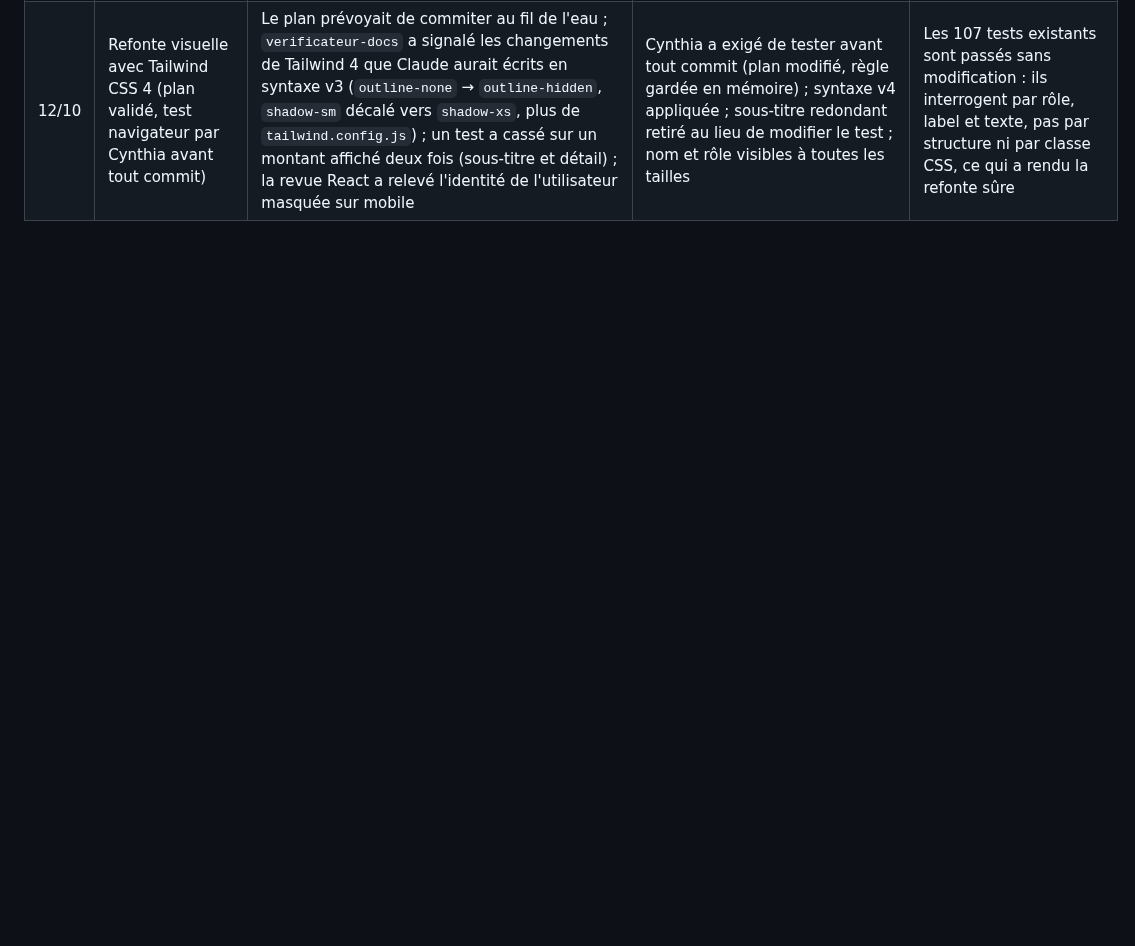
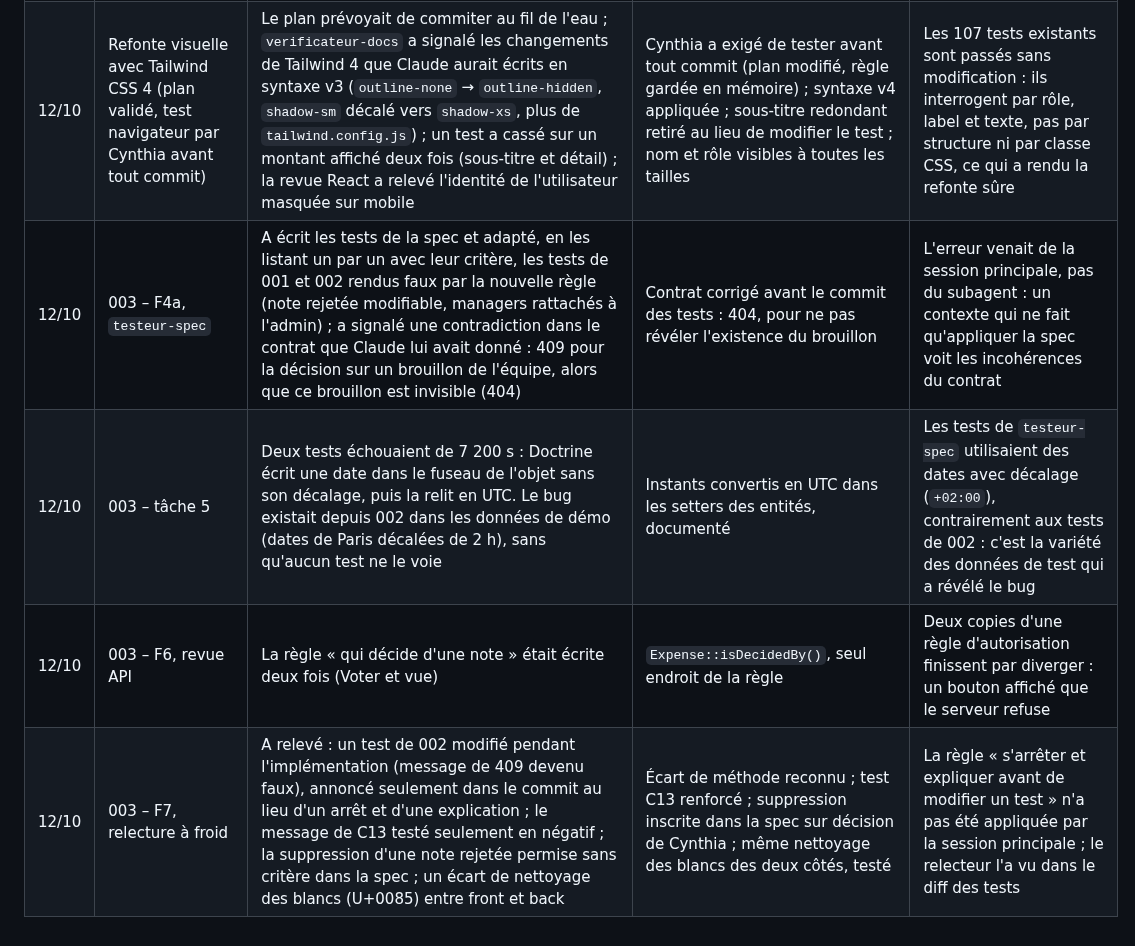
Before and after one commit to cynthialouis/notesdefrais, a Markdown page: JOURNAL-IA.md, the part around the change. Rendered like a GitHub page; blank space fills up the shorter version.

Commit message:
docs: journal – feature 003
Co-Authored-By: Claude Opus 5.5 <noreply@anthropic.com>

```diff
--- a/JOURNAL-IA.md
+++ b/JOURNAL-IA.md
@@ -26,3 +26,7 @@ Une ligne par écart détecté : test du harness, remarque de revue retenue ou
 | 11/10 | 002 – F7, relecture à froid | Bug trouvé par sonde : le serveur acceptait un libellé fait d'espaces insécables (`trim()` PHP limité à l'ASCII) et comptait les emoji autrement que le front ; règle « modifiable si brouillon » recalculée côté front sans être listée ; 400 au lieu de 409 sur un `PATCH` invalide d'une note soumise | `UnicodeTrim` et longueur en caractères des deux côtés, testés ; sur décision de Cynthia, le serveur expose `editable` et la spec précise l'ordre 400 / 409 | La validation dupliquée « testée des deux côtés » ne l'était que sur des cas ASCII : un regard extérieur a cherché les cas où les deux côtés divergent |
 | 12/10 | Évaluation du skill `revue-react` avec `skill-creator` (3 cas, avec et sans le skill) | Avec le skill : 100 % des critères (24/24) ; sans : 93 % (22/24). Sans le skill, le `useEffect` de valeur dérivée était classé « important » au lieu de « bloquant » et `parse` au lieu de `safeParse` n'était pas relevé. Le skill a produit une fausse alerte hors grille : « pas de `strict: true` », alors que TypeScript 6 est strict par défaut (vérifié). Le cas « code propre » ne départage pas les deux versions | Consigne ajoutée au skill : un problème hors grille n'est signalé que s'il est vérifié dans le code installé ou par l'outil ; règles redondantes avec `CLAUDE.md` conservées | L'écart est faible parce que la revue sans skill lit déjà `CLAUDE.md` : le skill apporte surtout la gravité et un format exploitable en F6. Une seule exécution par configuration : résultat indicatif |
 | 12/10 | Refonte visuelle avec Tailwind CSS 4 (plan validé, test navigateur par Cynthia avant tout commit) | Le plan prévoyait de commiter au fil de l'eau ; `verificateur-docs` a signalé les changements de Tailwind 4 que Claude aurait écrits en syntaxe v3 (`outline-none` → `outline-hidden`, `shadow-sm` décalé vers `shadow-xs`, plus de `tailwind.config.js`) ; un test a cassé sur un montant affiché deux fois (sous-titre et détail) ; la revue React a relevé l'identité de l'utilisateur masquée sur mobile | Cynthia a exigé de tester avant tout commit (plan modifié, règle gardée en mémoire) ; syntaxe v4 appliquée ; sous-titre redondant retiré au lieu de modifier le test ; nom et rôle visibles à toutes les tailles | Les 107 tests existants sont passés sans modification : ils interrogent par rôle, label et texte, pas par structure ni par classe CSS, ce qui a rendu la refonte sûre |
+| 12/10 | 003 – F4a, `testeur-spec` | A écrit les tests de la spec et adapté, en les listant un par un avec leur critère, les tests de 001 et 002 rendus faux par la nouvelle règle (note rejetée modifiable, managers rattachés à l'admin) ; a signalé une contradiction dans le contrat que Claude lui avait donné : 409 pour la décision sur un brouillon de l'équipe, alors que ce brouillon est invisible (404) | Contrat corrigé avant le commit des tests : 404, pour ne pas révéler l'existence du brouillon | L'erreur venait de la session principale, pas du subagent : un contexte qui ne fait qu'appliquer la spec voit les incohérences du contrat |
+| 12/10 | 003 – tâche 5 | Deux tests échouaient de 7 200 s : Doctrine écrit une date dans le fuseau de l'objet sans son décalage, puis la relit en UTC. Le bug existait depuis 002 dans les données de démo (dates de Paris décalées de 2 h), sans qu'aucun test ne le voie | Instants convertis en UTC dans les setters des entités, documenté | Les tests de `testeur-spec` utilisaient des dates avec décalage (`+02:00`), contrairement aux tests de 002 : c'est la variété des données de test qui a révélé le bug |
+| 12/10 | 003 – F6, revue API | La règle « qui décide d'une note » était écrite deux fois (Voter et vue) | `Expense::isDecidedBy()`, seul endroit de la règle | Deux copies d'une règle d'autorisation finissent par diverger : un bouton affiché que le serveur refuse |
+| 12/10 | 003 – F7, relecture à froid | A relevé : un test de 002 modifié pendant l'implémentation (message de 409 devenu faux), annoncé seulement dans le commit au lieu d'un arrêt et d'une explication ; le message de C13 testé seulement en négatif ; la suppression d'une note rejetée permise sans critère dans la spec ; un écart de nettoyage des blancs (U+0085) entre front et back | Écart de méthode reconnu ; test C13 renforcé ; suppression inscrite dans la spec sur décision de Cynthia ; même nettoyage des blancs des deux côtés, testé | La règle « s'arrêter et expliquer avant de modifier un test » n'a pas été appliquée par la session principale ; le relecteur l'a vu dans le diff des tests |
```
